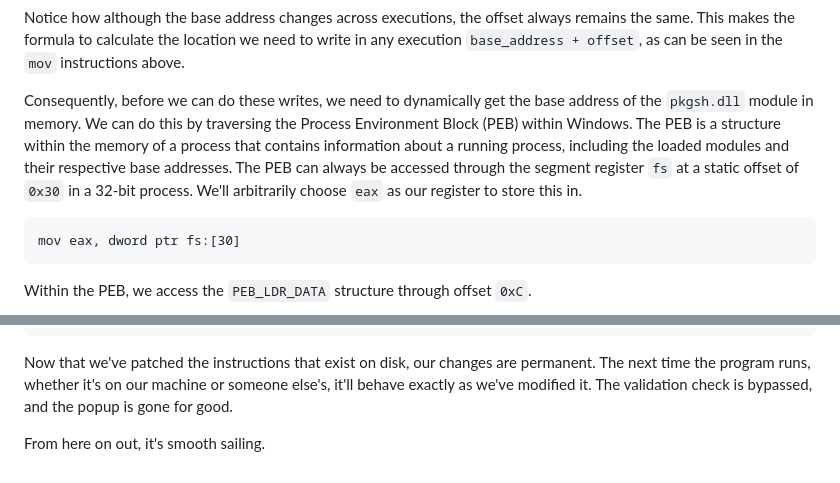
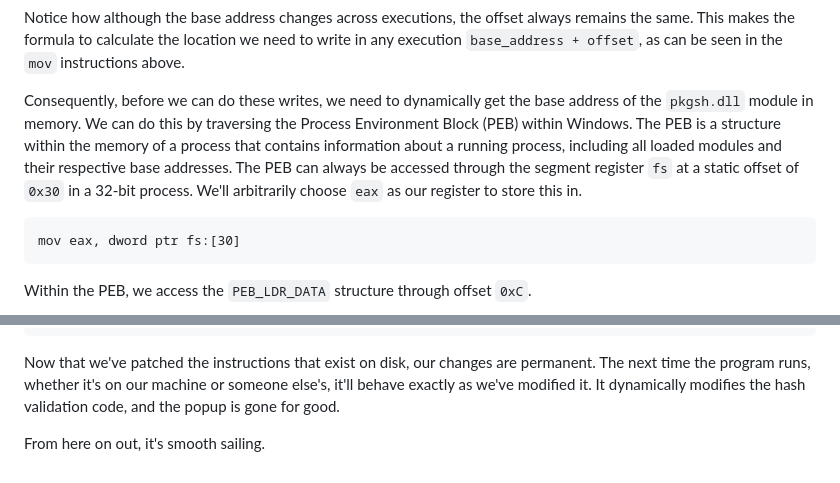
Before and after one commit to Cyanox62/pages, a Markdown page: page.md, 2 parts joined by grey strips. GitHub-like rendering.

````diff
--- a/page.md
+++ b/page.md
@@ -484,7 +486,7 @@ Here's a visualization:
 
 Notice how although the base address changes across executions, the offset always remains the same. This makes the formula to calculate the location we need to write in any execution `base_address + offset`, as can be seen in the `mov` instructions above.
 
-Consequently, before we can do these writes, we need to dynamically get the base address of the `pkgsh.dll` module in memory. We can do this by traversing the Process Environment Block (PEB) within Windows. The PEB is a structure within the memory of a process that contains information about a running process, including the loaded modules and their respective base addresses. The PEB can always be accessed through the segment register `fs` at a static offset of `0x30` in a 32-bit process. We'll arbitrarily choose `eax` as our register to store this in.
+Consequently, before we can do these writes, we need to dynamically get the base address of the `pkgsh.dll` module in memory. We can do this by traversing the Process Environment Block (PEB) within Windows. The PEB is a structure within the memory of a process that contains information about a running process, including all loaded modules and their respective base addresses. The PEB can always be accessed through the segment register `fs` at a static offset of `0x30` in a 32-bit process. We'll arbitrarily choose `eax` as our register to store this in.
 ```asm
 mov eax, dword ptr fs:[30]
 ```
@@ -619,6 +621,6 @@ Let's now finally save our module by applying our patches:
 +---------------------------------+
 ```
 
-Now that we've patched the instructions that exist on disk, our changes are permanent. The next time the program runs, whether it's on our machine or someone else's, it'll behave exactly as we've modified it. The validation check is bypassed, and the popup is gone for good.
+Now that we've patched the instructions that exist on disk, our changes are permanent. The next time the program runs, whether it's on our machine or someone else's, it'll behave exactly as we've modified it. It dynamically modifies the hash validation code, and the popup is gone for good.
 
 From here on out, it's smooth sailing.
````
Also changed, not shown: other parts of page.md (+15 -13 lines).
